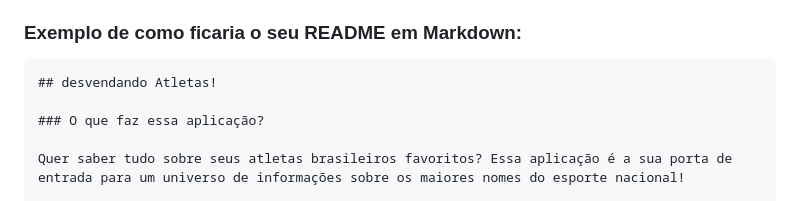
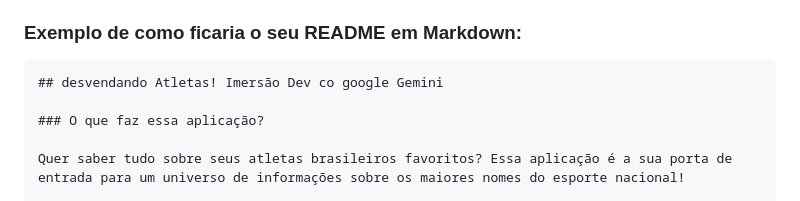
Before and after one commit to 9Celia/olimpiada, a Markdown page: README.md, the part around the change. GitHub-like rendering.

````diff
--- a/README.md
+++ b/README.md
@@ -19,7 +19,7 @@
 ### **Exemplo de como ficaria o seu README em Markdown:**
 
 ```markdown
-## desvendando Atletas!
+## desvendando Atletas! Imersão Dev co google Gemini
 
 ### O que faz essa aplicação?
 
````
